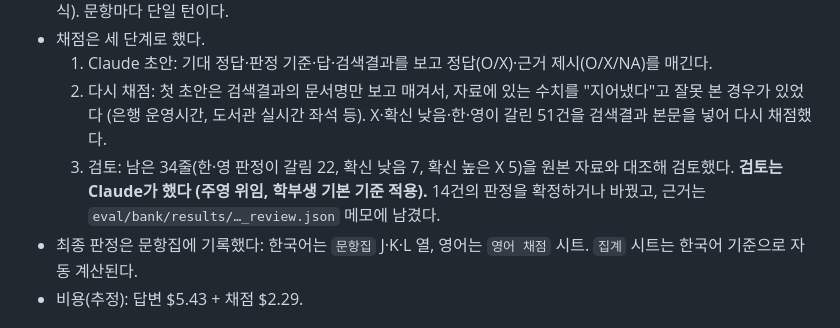
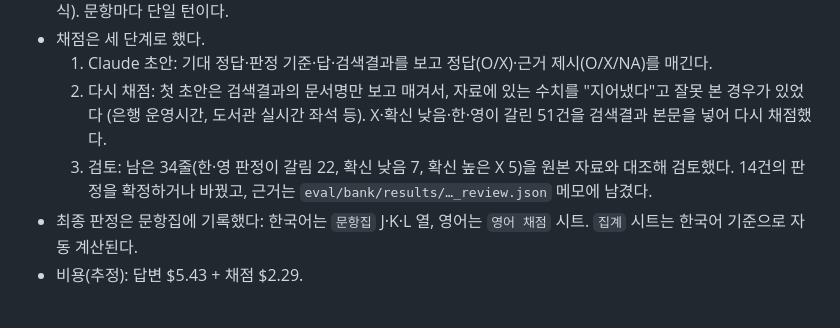
Before and after one commit to AJOU-VIS/ajou-vis, a Markdown page: docs/eval_100_ko_en.md, the part around the change. Drawn GitHub-style.

Commit message:
Trim the review step note in the 100-question evaluation doc

```diff
--- a/docs/eval_100_ko_en.md
+++ b/docs/eval_100_ko_en.md
@@ -27,7 +27,7 @@
 - 채점은 세 단계로 했다.
   1. Claude 초안: 기대 정답·판정 기준·답·검색결과를 보고 정답(O/X)·근거 제시(O/X/NA)를 매긴다.
   2. 다시 채점: 첫 초안은 검색결과의 문서명만 보고 매겨서, 자료에 있는 수치를 "지어냈다"고 잘못 본 경우가 있었다 (은행 운영시간, 도서관 실시간 좌석 등). X·확신 낮음·한·영이 갈린 51건을 검색결과 본문을 넣어 다시 채점했다.
-  3. 검토: 남은 34줄(한·영 판정이 갈림 22, 확신 낮음 7, 확신 높은 X 5)을 원본 자료와 대조해 검토했다. **검토는 Claude가 했다 (주영 위임, 학부생 기본 기준 적용).** 14건의 판정을 확정하거나 바꿨고, 근거는 `eval/bank/results/…_review.json` 메모에 남겼다.
+  3. 검토: 남은 34줄(한·영 판정이 갈림 22, 확신 낮음 7, 확신 높은 X 5)을 원본 자료와 대조해 검토했다. 14건의 판정을 확정하거나 바꿨고, 근거는 `eval/bank/results/…_review.json` 메모에 남겼다.
 - 최종 판정은 문항집에 기록했다: 한국어는 `문항집` J·K·L 열, 영어는 `영어 채점` 시트. `집계` 시트는 한국어 기준으로 자동 계산된다.
 - 비용(추정): 답변 $5.43 + 채점 $2.29.
 
```
